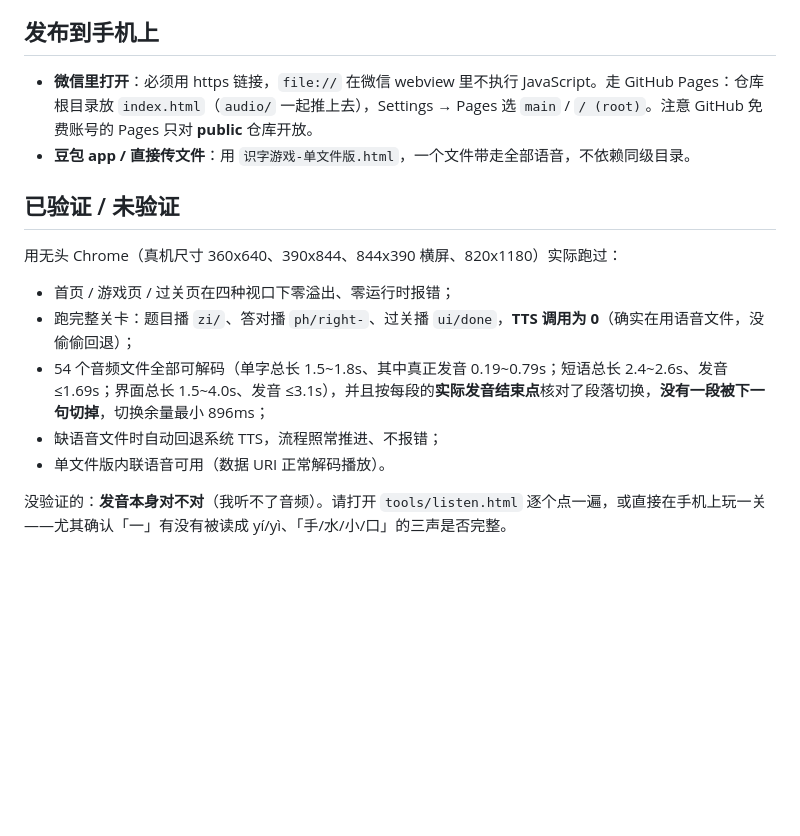
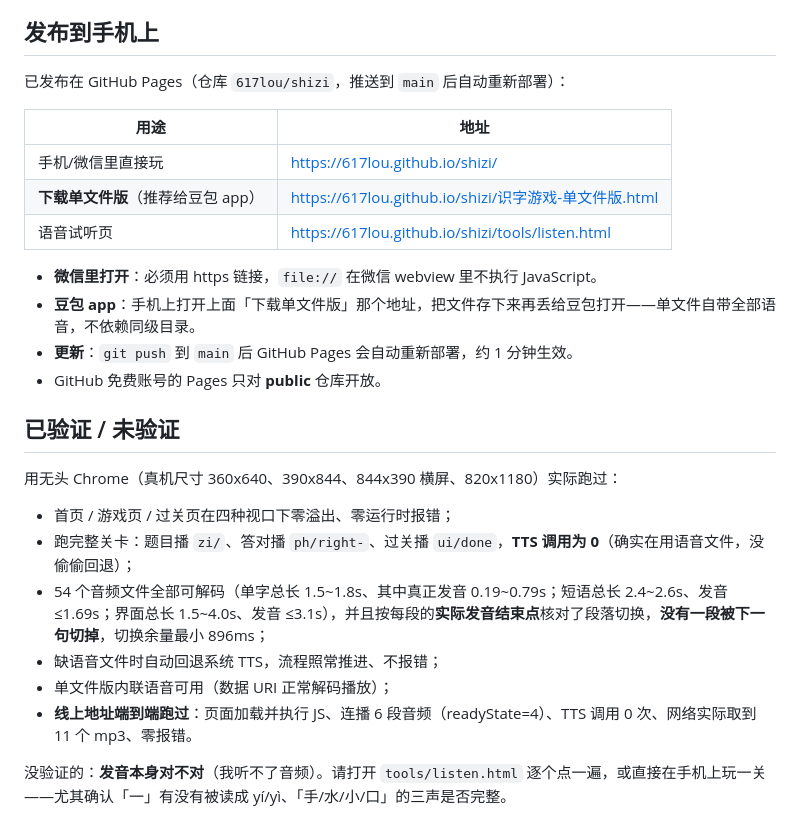
Before and after one commit to 617lou/shizi, a Markdown page: README.md, the part around the change. Rendered like a GitHub page; blank space fills up the shorter version.

Commit message:
docs: add live Pages URLs and the end-to-end check result

```diff
--- a/README.md
+++ b/README.md
@@ -94,8 +94,18 @@ node tools/smoke.mjs               # 自检
 
 ## 发布到手机上
 
-- **微信里打开**：必须用 https 链接，`file://` 在微信 webview 里不执行 JavaScript。走 GitHub Pages：仓库根目录放 `index.html`（`audio/` 一起推上去），Settings → Pages 选 `main` / `/ (root)`。注意 GitHub 免费账号的 Pages 只对 **public** 仓库开放。
-- **豆包 app / 直接传文件**：用 `识字游戏-单文件版.html`，一个文件带走全部语音，不依赖同级目录。
+已发布在 GitHub Pages（仓库 `617lou/shizi`，推送到 `main` 后自动重新部署）：
+
+| 用途 | 地址 |
+|---|---|
+| 手机/微信里直接玩 | https://617lou.github.io/shizi/ |
+| **下载单文件版**（推荐给豆包 app） | https://617lou.github.io/shizi/识字游戏-单文件版.html |
+| 语音试听页 | https://617lou.github.io/shizi/tools/listen.html |
+
+- **微信里打开**：必须用 https 链接，`file://` 在微信 webview 里不执行 JavaScript。
+- **豆包 app**：手机上打开上面「下载单文件版」那个地址，把文件存下来再丢给豆包打开——单文件自带全部语音，不依赖同级目录。
+- **更新**：`git push` 到 `main` 后 GitHub Pages 会自动重新部署，约 1 分钟生效。
+- GitHub 免费账号的 Pages 只对 **public** 仓库开放。
 
 ## 已验证 / 未验证
 
@@ -105,6 +115,7 @@ node tools/smoke.mjs               # 自检
 - 跑完整关卡：题目播 `zi/`、答对播 `ph/right-`、过关播 `ui/done`，**TTS 调用为 0**（确实在用语音文件，没偷偷回退）；
 - 54 个音频文件全部可解码（单字总长 1.5~1.8s、其中真正发音 0.19~0.79s；短语总长 2.4~2.6s、发音 ≤1.69s；界面总长 1.5~4.0s、发音 ≤3.1s），并且按每段的**实际发音结束点**核对了段落切换，**没有一段被下一句切掉**，切换余量最小 896ms；
 - 缺语音文件时自动回退系统 TTS，流程照常推进、不报错；
-- 单文件版内联语音可用（数据 URI 正常解码播放）。
+- 单文件版内联语音可用（数据 URI 正常解码播放）；
+- **线上地址端到端跑过**：页面加载并执行 JS、连播 6 段音频（readyState=4）、TTS 调用 0 次、网络实际取到 11 个 mp3、零报错。
 
 没验证的：**发音本身对不对**（我听不了音频）。请打开 `tools/listen.html` 逐个点一遍，或直接在手机上玩一关——尤其确认「一」有没有被读成 yí/yì、「手/水/小/口」的三声是否完整。
```
